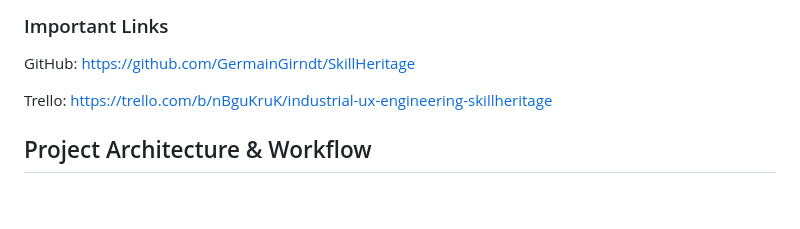
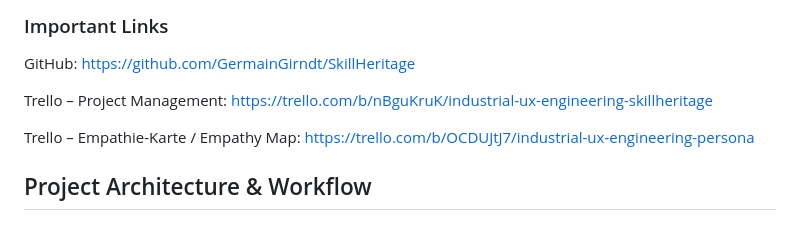
Before and after one commit to GermainGirndt/SkillHeritage, a Markdown page: README.md, the part around the change. Drawn GitHub-style; blank space fills up the shorter version.

Commit message:
add project management and empathy map links to README

```diff
--- a/README.md
+++ b/README.md
@@ -7,8 +7,11 @@
 GitHub:
 https://github.com/GermainGirndt/SkillHeritage
 
-Trello:
+Trello – Project Management:
 https://trello.com/b/nBguKruK/industrial-ux-engineering-skillheritage
+
+Trello – Empathie-Karte / Empathy Map:
+https://trello.com/b/OCDUJtJ7/industrial-ux-engineering-persona
 
 ## Project Architecture & Workflow
 
```
